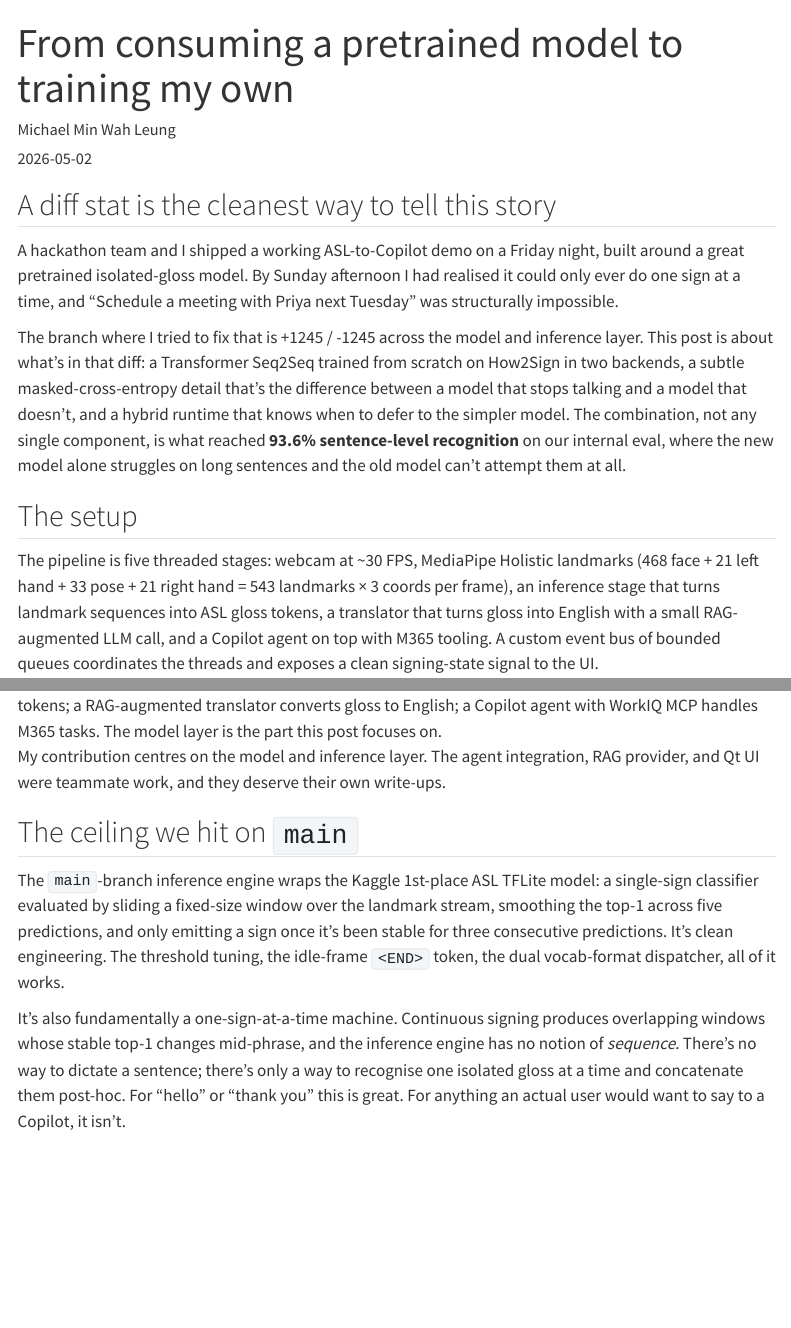
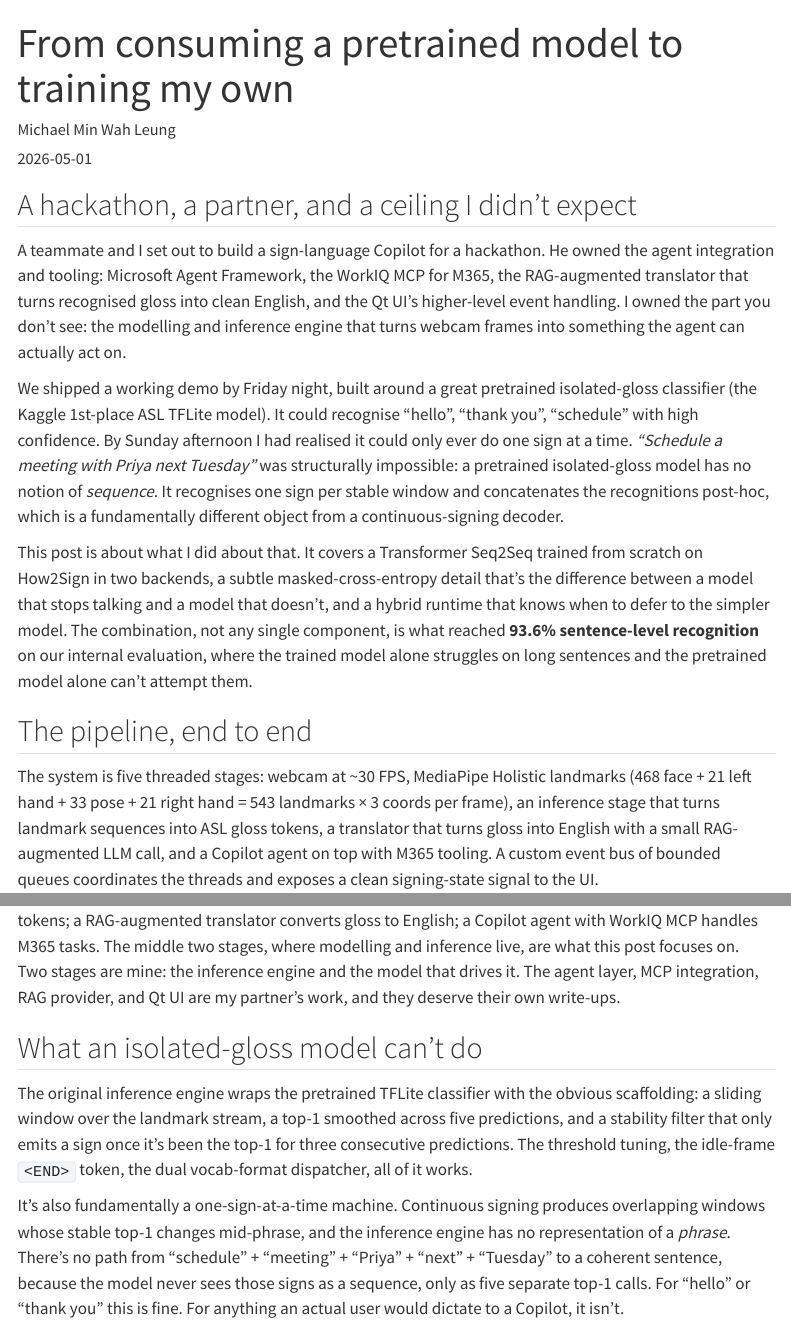
Before and after one commit to mikkeyboi/mikkeyboi.github.io, a Quarto document (posts/03-cslt-seq2seq/index.qmd): the page in a window 1100 px wide, from its top, and a second part further down, joined at a grey line. Rendered offline with R 4.5, knitr and Pandoc in place of Quarto, with nearby package versions; menus at the side of the page are left out.

Commit message:
Rewrite post 03 narrative; reorder posts by date

```diff
--- a/posts/03-cslt-seq2seq/index.qmd
+++ b/posts/03-cslt-seq2seq/index.qmd
@@ -1,4 +1,4 @@
 ---
 title: "From consuming a pretrained model to training my own"
-description: "A Transformer Seq2Seq for continuous sign language, two training backends, and why the most useful diff in the repo is git log main..michael/cslt-model."
+description: "Building a continuous-sign-language Copilot: a Transformer Seq2Seq trained from scratch on How2Sign, two training backends, and a hybrid runtime that reaches 93.6% sentence-level recognition."
 author: "Michael Min Wah Leung"
@@ -9,25 +9,27 @@
 draft: false
 ---
 
-## A diff stat is the cleanest way to tell this story
+## A hackathon, a partner, and a ceiling I didn't expect
 
-A hackathon team and I shipped a working ASL-to-Copilot demo on a Friday night, built around a great pretrained isolated-gloss model. By Sunday afternoon I had realised it could only ever do one sign at a time, and "Schedule a meeting with Priya next Tuesday" was structurally impossible.
+A teammate and I set out to build a sign-language Copilot for a hackathon. He owned the agent integration and tooling: Microsoft Agent Framework, the WorkIQ MCP for M365, the RAG-augmented translator that turns recognised gloss into clean English, and the Qt UI's higher-level event handling. I owned the part you don't see: the modelling and inference engine that turns webcam frames into something the agent can actually act on.
 
-The branch where I tried to fix that is +1245 / -1245 across the model and inference layer. This post is about what's in that diff: a Transformer Seq2Seq trained from scratch on How2Sign in two backends, a subtle masked-cross-entropy detail that's the difference between a model that stops talking and a model that doesn't, and a hybrid runtime that knows when to defer to the simpler model. The combination, not any single component, is what reached **93.6% sentence-level recognition** on our internal eval, where the new model alone struggles on long sentences and the old model can't attempt them at all.
+We shipped a working demo by Friday night, built around a great pretrained isolated-gloss classifier (the Kaggle 1st-place ASL TFLite model). It could recognise "hello", "thank you", "schedule" with high confidence. By Sunday afternoon I had realised it could only ever do one sign at a time. *"Schedule a meeting with Priya next Tuesday"* was structurally impossible: a pretrained isolated-gloss model has no notion of *sequence*. It recognises one sign per stable window and concatenates the recognitions post-hoc, which is a fundamentally different object from a continuous-signing decoder.
 
-## The setup
+This post is about what I did about that. It covers a Transformer Seq2Seq trained from scratch on How2Sign in two backends, a subtle masked-cross-entropy detail that's the difference between a model that stops talking and a model that doesn't, and a hybrid runtime that knows when to defer to the simpler model. The combination, not any single component, is what reached **93.6% sentence-level recognition** on our internal evaluation, where the trained model alone struggles on long sentences and the pretrained model alone can't attempt them.
 
-The pipeline is five threaded stages: webcam at ~30 FPS, MediaPipe Holistic landmarks (468 face + 21 left hand + 33 pose + 21 right hand = 543 landmarks × 3 coords per frame), an inference stage that turns landmark sequences into ASL gloss tokens, a translator that turns gloss into English with a small RAG-augmented LLM call, and a Copilot agent on top with M365 tooling. A custom event bus of bounded queues coordinates the threads and exposes a clean signing-state signal to the UI.
+## The pipeline, end to end
 
-![End-to-end architecture for the sign-language Copilot. Webcam frames are fed through MediaPipe Holistic to produce a 543-landmark stack per frame; the inference engine turns landmark sequences into gloss tokens; a RAG-augmented translator converts gloss to English; a Copilot agent with WorkIQ MCP handles M365 tasks. The model layer is the part this post focuses on.](images/01-architecture.png)
+The system is five threaded stages: webcam at ~30 FPS, MediaPipe Holistic landmarks (468 face + 21 left hand + 33 pose + 21 right hand = 543 landmarks × 3 coords per frame), an inference stage that turns landmark sequences into ASL gloss tokens, a translator that turns gloss into English with a small RAG-augmented LLM call, and a Copilot agent on top with M365 tooling. A custom event bus of bounded queues coordinates the threads and exposes a clean signing-state signal to the UI.
 
-My contribution centres on the model and inference layer. The agent integration, RAG provider, and Qt UI were teammate work, and they deserve their own write-ups.
+![End-to-end architecture for the sign-language Copilot. Webcam frames are fed through MediaPipe Holistic to produce a 543-landmark stack per frame; the inference engine turns landmark sequences into gloss tokens; a RAG-augmented translator converts gloss to English; a Copilot agent with WorkIQ MCP handles M365 tasks. The middle two stages, where modelling and inference live, are what this post focuses on.](images/01-architecture.png)
 
-## The ceiling we hit on `main`
+Two stages are mine: the inference engine and the model that drives it. The agent layer, MCP integration, RAG provider, and Qt UI are my partner's work, and they deserve their own write-ups.
 
-The `main`-branch inference engine wraps the Kaggle 1st-place ASL TFLite model: a single-sign classifier evaluated by sliding a fixed-size window over the landmark stream, smoothing the top-1 across five predictions, and only emitting a sign once it's been stable for three consecutive predictions. It's clean engineering. The threshold tuning, the idle-frame `<END>` token, the dual vocab-format dispatcher, all of it works.
+## What an isolated-gloss model can't do
 
-It's also fundamentally a one-sign-at-a-time machine. Continuous signing produces overlapping windows whose stable top-1 changes mid-phrase, and the inference engine has no notion of *sequence*. There's no way to dictate a sentence; there's only a way to recognise one isolated gloss at a time and concatenate them post-hoc. For "hello" or "thank you" this is great. For anything an actual user would want to say to a Copilot, it isn't.
+The original inference engine wraps the pretrained TFLite classifier with the obvious scaffolding: a sliding window over the landmark stream, a top-1 smoothed across five predictions, and a stability filter that only emits a sign once it's been the top-1 for three consecutive predictions. The threshold tuning, the idle-frame `<END>` token, the dual vocab-format dispatcher, all of it works.
+
+It's also fundamentally a one-sign-at-a-time machine. Continuous signing produces overlapping windows whose stable top-1 changes mid-phrase, and the inference engine has no representation of a *phrase*. There's no path from "schedule" + "meeting" + "Priya" + "next" + "Tuesday" to a coherent sentence, because the model never sees those signs as a sequence, only as five separate top-1 calls. For "hello" or "thank you" this is fine. For anything an actual user would dictate to a Copilot, it isn't.
 
 ![A short sample of the continuous-signing input the new model has to handle. Each frame is a 543-landmark stack; the *sequence* of these stacks carries the sentence-level meaning, not any single frame. A pretrained isolated-gloss classifier evaluates frame windows in isolation and has no representation of the sequence beyond a sliding aggregator on top.](images/02-landmarks.gif)
 
```
Also changed, not shown: posts/02-bci-spatial-filters/index.qmd (+1 -1 lines), posts/03-cslt-seq2seq/index.qmd (20 more changed lines).
